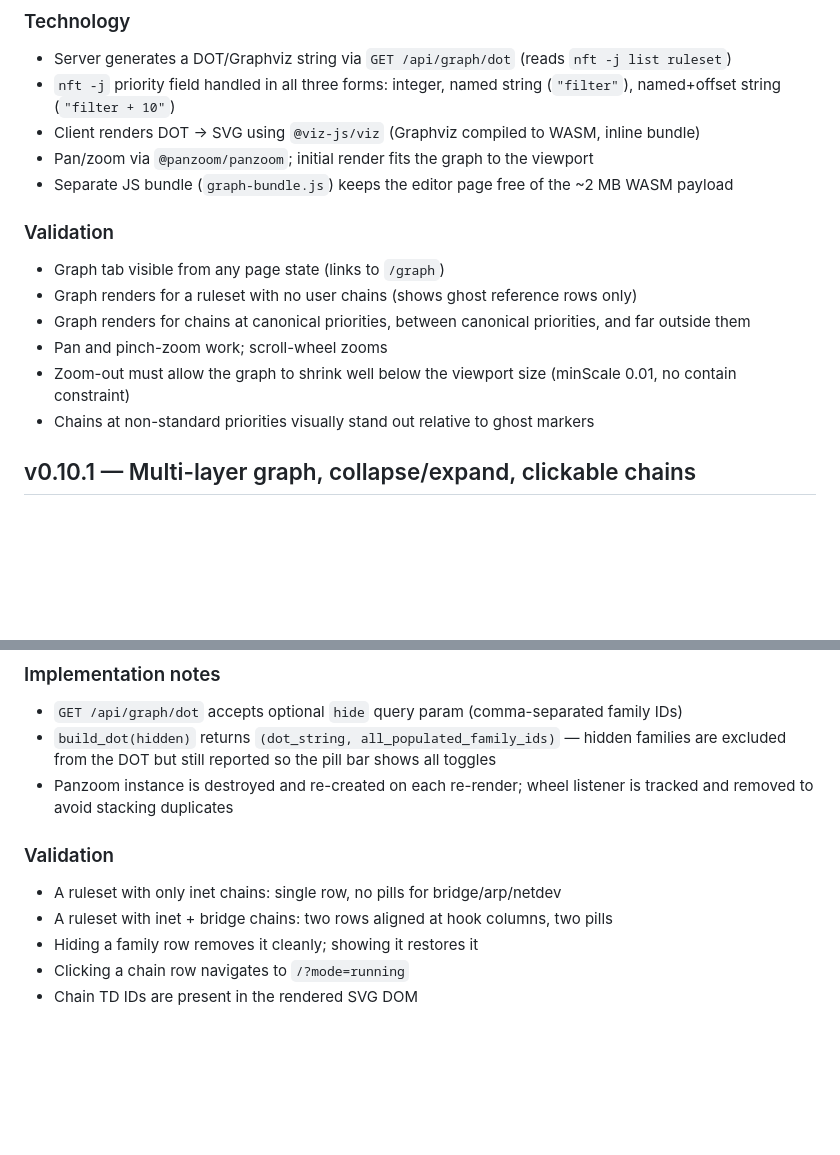
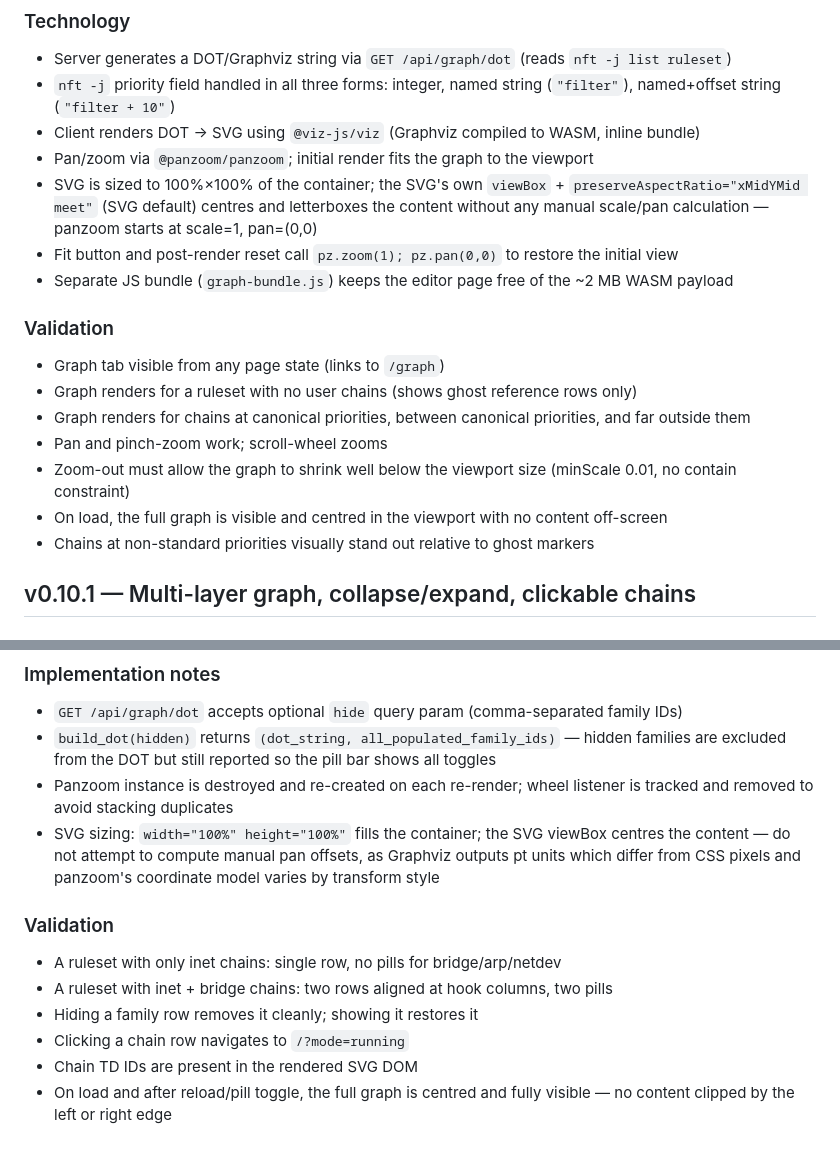
Before and after one commit to panfantastic/fwgui, a Markdown page: REQUIREMENTS.md, 2 parts joined by grey strips. Drawn GitHub-style; blank space fills up the shorter version.

Commit message:
docs: update requirements with v0.10/v0.10.1 graph centering approach
Document the SVG 100%x100% sizing strategy (viewBox handles fit/centre),
the Graphviz pt-vs-px pitfall, and add centering validation criteria.

Co-Authored-By: Claude <claude@panfantastic.co.uk>

```diff
--- a/REQUIREMENTS.md
+++ b/REQUIREMENTS.md
@@ -189,6 +189,10 @@ Interactive graph visualisation of the running ruleset mapped onto the Linux net
   named+offset string (`"filter + 10"`)
 * Client renders DOT → SVG using `@viz-js/viz` (Graphviz compiled to WASM, inline bundle)
 * Pan/zoom via `@panzoom/panzoom`; initial render fits the graph to the viewport
+* SVG is sized to 100%×100% of the container; the SVG's own `viewBox` +
+  `preserveAspectRatio="xMidYMid meet"` (SVG default) centres and letterboxes the content
+  without any manual scale/pan calculation — panzoom starts at scale=1, pan=(0,0)
+* Fit button and post-render reset call `pz.zoom(1); pz.pan(0,0)` to restore the initial view
 * Separate JS bundle (`graph-bundle.js`) keeps the editor page free of the ~2 MB WASM payload
 
 ### Validation
@@ -198,6 +202,7 @@ Interactive graph visualisation of the running ruleset mapped onto the Linux net
 * Graph renders for chains at canonical priorities, between canonical priorities, and far outside them
 * Pan and pinch-zoom work; scroll-wheel zooms
 * Zoom-out must allow the graph to shrink well below the viewport size (minScale 0.01, no contain constraint)
+* On load, the full graph is visible and centred in the viewport with no content off-screen
 * Chains at non-standard priorities visually stand out relative to ghost markers
 
 ## v0.10.1 — Multi-layer graph, collapse/expand, clickable chains
@@ -240,6 +245,9 @@ Interactive graph visualisation of the running ruleset mapped onto the Linux net
   excluded from the DOT but still reported so the pill bar shows all toggles
 * Panzoom instance is destroyed and re-created on each re-render; wheel listener is tracked
   and removed to avoid stacking duplicates
+* SVG sizing: `width="100%" height="100%"` fills the container; the SVG viewBox centres the
+  content — do not attempt to compute manual pan offsets, as Graphviz outputs pt units which
+  differ from CSS pixels and panzoom's coordinate model varies by transform style
 
 ### Validation
 
@@ -248,3 +256,4 @@ Interactive graph visualisation of the running ruleset mapped onto the Linux net
 * Hiding a family row removes it cleanly; showing it restores it
 * Clicking a chain row navigates to `/?mode=running`
 * Chain TD IDs are present in the rendered SVG DOM
+* On load and after reload/pill toggle, the full graph is centred and fully visible — no content clipped by the left or right edge
```
